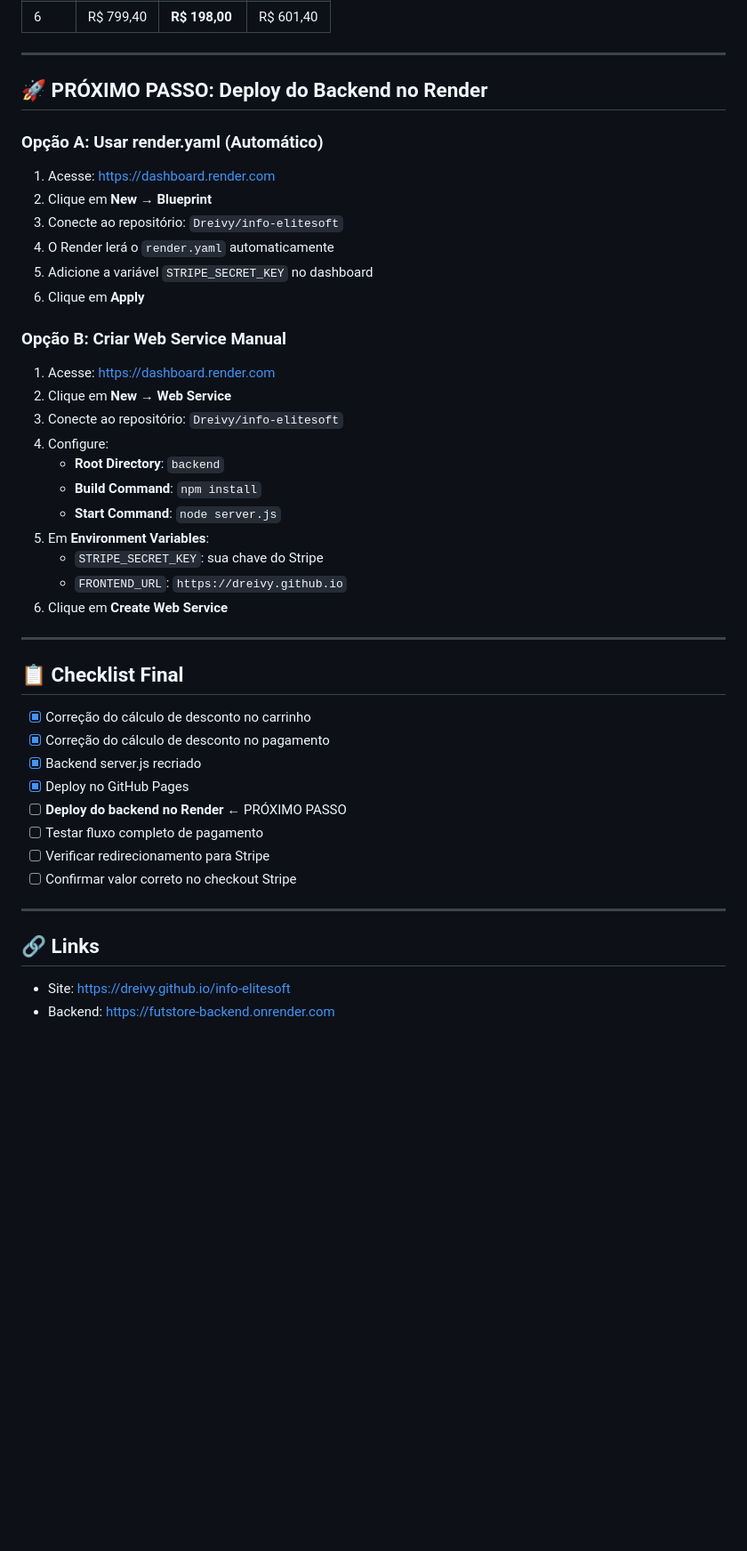
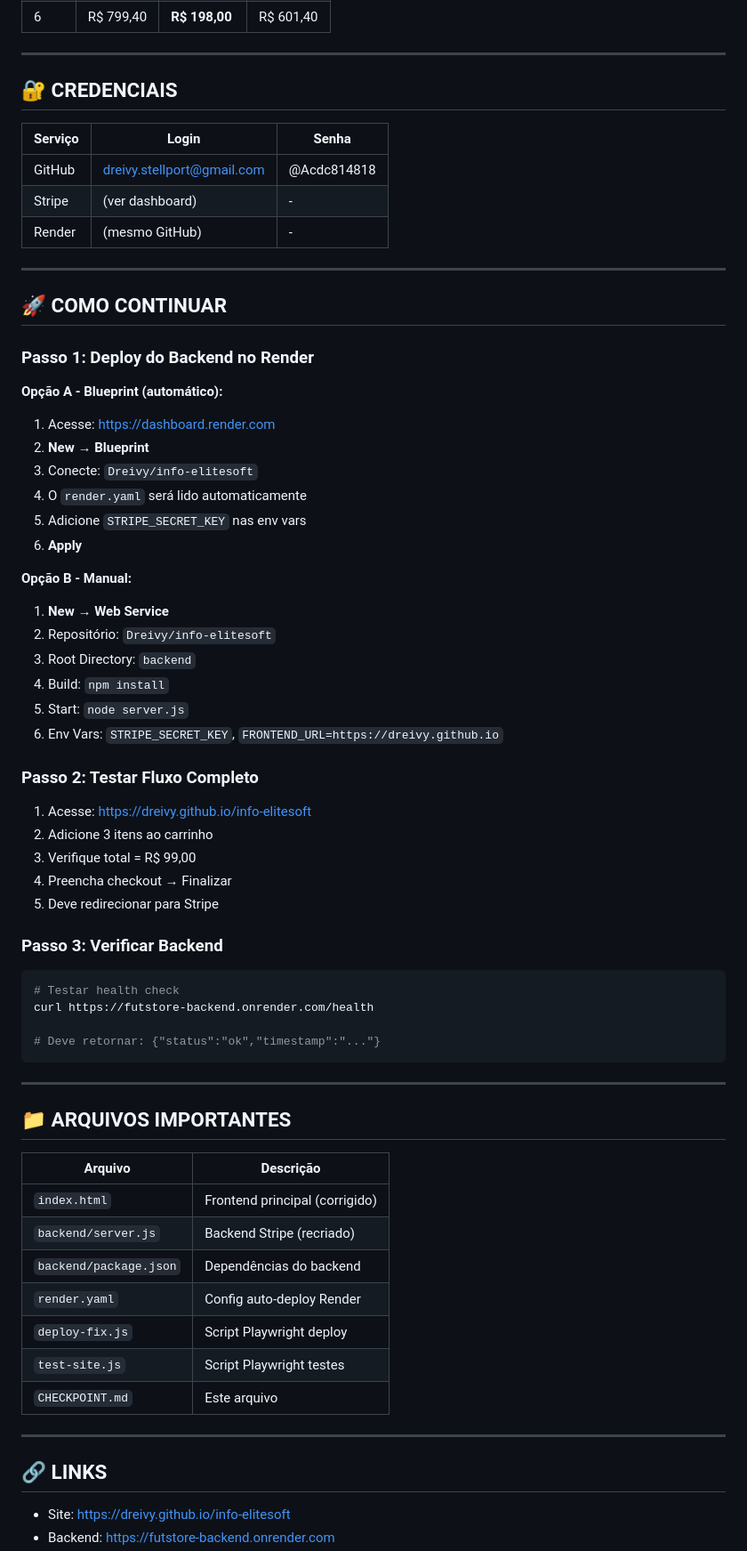
Before and after one commit to Dreivy/info-elitesoft, a Markdown page: CHECKPOINT.md, the part around one of its changes. Shown at 89% size. Rendered like a GitHub page; blank space fills up the shorter version.

Commit message:
docs: checkpoint bkp - continuar deploy backend depois

````diff
--- a/CHECKPOINT.md
+++ b/CHECKPOINT.md
@@ -78,47 +57,70 @@ if (totalItens >= 3) {
 
 ---
 
-## 🚀 PRÓXIMO PASSO: Deploy do Backend no Render
+## 🔐 CREDENCIAIS
 
-### Opção A: Usar render.yaml (Automático)
-
-1. Acesse: https://dashboard.render.com
-2. Clique em **New** → **Blueprint**
-3. Conecte ao repositório: `Dreivy/info-elitesoft`
-4. O Render lerá o `render.yaml` automaticamente
-5. Adicione a variável `STRIPE_SECRET_KEY` no dashboard
-6. Clique em **Apply**
-
-### Opção B: Criar Web Service Manual
-
-1. Acesse: https://dashboard.render.com
-2. Clique em **New** → **Web Service**
-3. Conecte ao repositório: `Dreivy/info-elitesoft`
-4. Configure:
-   - **Root Directory**: `backend`
-   - **Build Command**: `npm install`
-   - **Start Command**: `node server.js`
-5. Em **Environment Variables**:
-   - `STRIPE_SECRET_KEY`: sua chave do Stripe
-   - `FRONTEND_URL`: `https://dreivy.github.io`
-6. Clique em **Create Web Service**
+| Serviço | Login | Senha |
+|---------|-------|-------|
+| GitHub | dreivy.stellport@gmail.com | @Acdc814818 |
+| Stripe | (ver dashboard) | - |
+| Render | (mesmo GitHub) | - |
 
 ---
 
-## 📋 Checklist Final
+## 🚀 COMO CONTINUAR
 
-- [x] Correção do cálculo de desconto no carrinho
-- [x] Correção do cálculo de desconto no pagamento
-- [x] Backend server.js recriado
-- [x] Deploy no GitHub Pages
-- [ ] **Deploy do backend no Render** ← PRÓXIMO PASSO
-- [ ] Testar fluxo completo de pagamento
-- [ ] Verificar redirecionamento para Stripe
-- [ ] Confirmar valor correto no checkout Stripe
+### Passo 1: Deploy do Backend no Render
+
+**Opção A - Blueprint (automático):**
+1. Acesse: https://dashboard.render.com
+2. **New** → **Blueprint**
+3. Conecte: `Dreivy/info-elitesoft`
+4. O `render.yaml` será lido automaticamente
+5. Adicione `STRIPE_SECRET_KEY` nas env vars
+6. **Apply**
+
+**Opção B - Manual:**
+1. **New** → **Web Service**
+2. Repositório: `Dreivy/info-elitesoft`
+3. Root Directory: `backend`
+4. Build: `npm install`
+5. Start: `node server.js`
+6. Env Vars: `STRIPE_SECRET_KEY`, `FRONTEND_URL=https://dreivy.github.io`
+
+### Passo 2: Testar Fluxo Completo
+
+1. Acesse: https://dreivy.github.io/info-elitesoft
+2. Adicione 3 itens ao carrinho
+3. Verifique total = R$ 99,00
+4. Preencha checkout → Finalizar
+5. Deve redirecionar para Stripe
+
+### Passo 3: Verificar Backend
+
+```bash
+# Testar health check
+curl https://futstore-backend.onrender.com/health
+
+# Deve retornar: {"status":"ok","timestamp":"..."}
+```
 
 ---
 
-## 🔗 Links
+## 📁 ARQUIVOS IMPORTANTES
+
+| Arquivo | Descrição |
+|---------|-----------|
+| `index.html` | Frontend principal (corrigido) |
+| `backend/server.js` | Backend Stripe (recriado) |
+| `backend/package.json` | Dependências do backend |
+| `render.yaml` | Config auto-deploy Render |
+| `deploy-fix.js` | Script Playwright deploy |
+| `test-site.js` | Script Playwright testes |
+| `CHECKPOINT.md` | Este arquivo |
+
+---
+
+## 🔗 LINKS
 
 - Site: https://dreivy.github.io/info-elitesoft
 - Backend: https://futstore-backend.onrender.com
````
Also changed, not shown: other parts of CHECKPOINT.md (+48 -59 lines).
